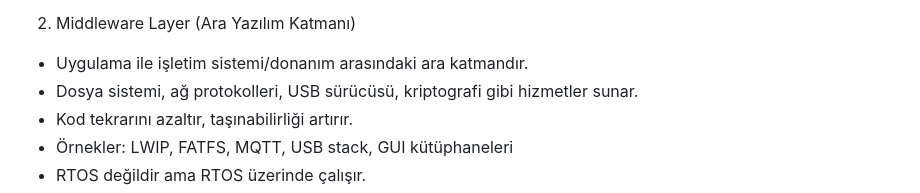
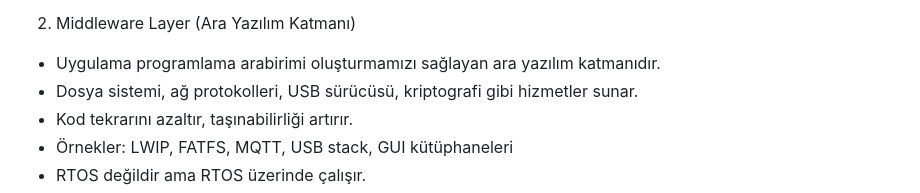
Before and after one commit to Barkinili/Barkinili_Projects, a Markdown page: README.md, the part around the change. Drawn GitHub-style.

```diff
--- a/README.md
+++ b/README.md
@@ -15,7 +15,7 @@ GÖMÜLÜ YAZILIM KATMANLARI
 - Middleware veya API'leri kullanarak alt katmanlara erişir.
 
 2. Middleware Layer (Ara Yazılım Katmanı)
-- Uygulama ile işletim sistemi/donanım arasındaki ara katmandır.
+- Uygulama programlama arabirimi oluşturmamızı sağlayan ara yazılım katmanıdır.
 - Dosya sistemi, ağ protokolleri, USB sürücüsü, kriptografi gibi hizmetler sunar.
 - Kod tekrarını azaltır, taşınabilirliği artırır.
 - Örnekler: LWIP, FATFS, MQTT, USB stack, GUI kütüphaneleri
```
